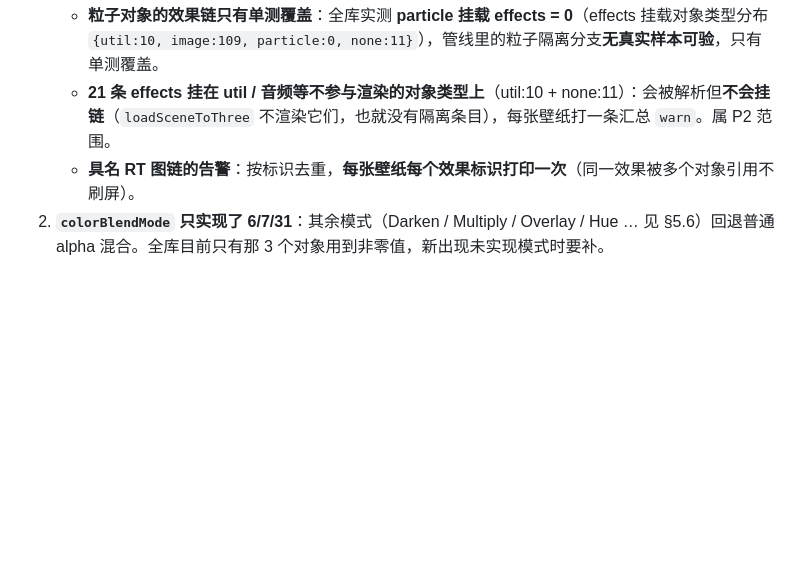
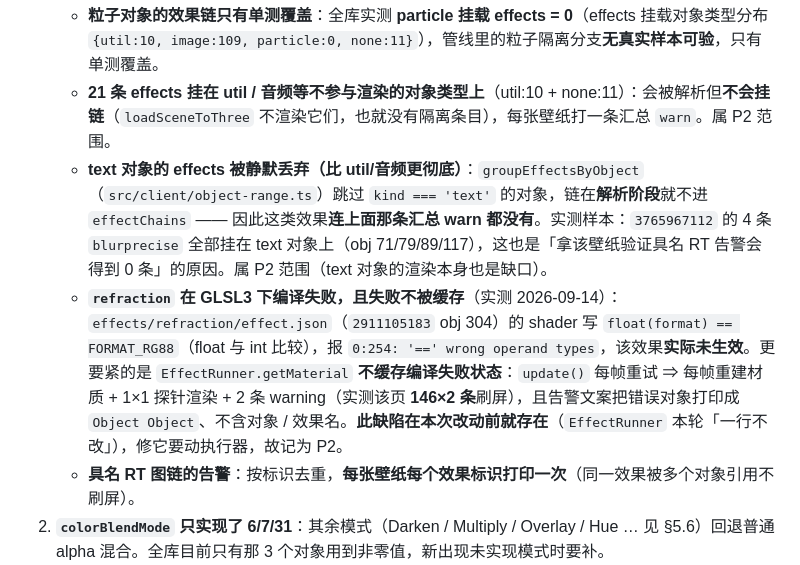
Before and after one commit to yu502950715yang/dsh-use-wallpaper, a Markdown page: AGENT.md, the part around one of its changes. Drawn GitHub-style; blank space fills up the shorter version.

```diff
--- a/AGENT.md
+++ b/AGENT.md
@@ -145,6 +145,8 @@ research/                    gitignore：截图 / 验证脚本 / 临时 profile
    - **`colorBlendMode ∈ {6,7,31}` 且带 effects 的对象被有意排除在隔离之外**：这类模式的内容材质把结果 alpha 钉成「背景的 alpha」（`blendSrcAlpha=Zero / blendDstAlpha=One`），而对象 RT 是新清空的缓冲（alpha 0）⇒ RT alpha 恒 0 ⇒ 合成 quad 片元被乘成 0 ⇒ 对象会**整体不可见**（相对改动前是用户可见回归）。守卫后它们走**非隔离**路径：**效果不生效、但对象保持可见**（与改动前一致），并 `warnOnce` 一次。根本修法（隔离语境下的 alpha 语义）留 P2。全库仅 3 个对象有非零 `colorBlendMode`：`3743126786` Clouds Back=7、`2832263418` audio_rainbow=6、`2460786246` Clock=31。
    - **粒子对象的效果链只有单测覆盖**：全库实测 **particle 挂载 effects = 0**（effects 挂载对象类型分布 `{util:10, image:109, particle:0, none:11}`），管线里的粒子隔离分支**无真实样本可验**，只有单测覆盖。
    - **21 条 effects 挂在 util / 音频等不参与渲染的对象类型上**（util:10 + none:11）：会被解析但**不会挂链**（`loadSceneToThree` 不渲染它们，也就没有隔离条目），每张壁纸打一条汇总 `warn`。属 P2 范围。
+   - **text 对象的 effects 被静默丢弃（比 util/音频更彻底）**：`groupEffectsByObject`（`src/client/object-range.ts`）跳过 `kind === 'text'` 的对象，链在**解析阶段**就不进 `effectChains` —— 因此这类效果**连上面那条汇总 warn 都没有**。实测样本：`3765967112` 的 4 条 `blurprecise` 全部挂在 text 对象上（obj 71/79/89/117），这也是「拿该壁纸验证具名 RT 告警会得到 0 条」的原因。属 P2 范围（text 对象的渲染本身也是缺口）。
+   - **`refraction` 在 GLSL3 下编译失败，且失败不被缓存**（实测 2026-09-14）：`effects/refraction/effect.json`（`2911105183` obj 304）的 shader 写 `float(format) == FORMAT_RG88`（float 与 int 比较），报 `0:254: '==' wrong operand types`，该效果**实际未生效**。更要紧的是 `EffectRunner.getMaterial` **不缓存编译失败状态**：`update()` 每帧重试 ⇒ 每帧重建材质 + 1×1 探针渲染 + 2 条 warning（实测该页 **146×2 条**刷屏），且告警文案把错误对象打印成 `Object Object`、不含对象 / 效果名。**此缺陷在本次改动前就存在**（`EffectRunner` 本轮「一行不改」），修它要动执行器，故记为 P2。
    - **具名 RT 图链的告警**：按标识去重，**每张壁纸每个效果标识打印一次**（同一效果被多个对象引用不刷屏）。
 2. **`colorBlendMode` 只实现了 6/7/31**：其余模式（Darken / Multiply / Overlay / Hue … 见 §5.6）回退普通 alpha 混合。全库目前只有那 3 个对象用到非零值，新出现未实现模式时要补。
 3. **粒子 quad 不含 `rot`（自旋）**：`rotationrandom` / `angularvelocityrandom` 计算了但未参与渲染。
```
Also changed, not shown: other parts of AGENT.md (+1 -1 lines).
